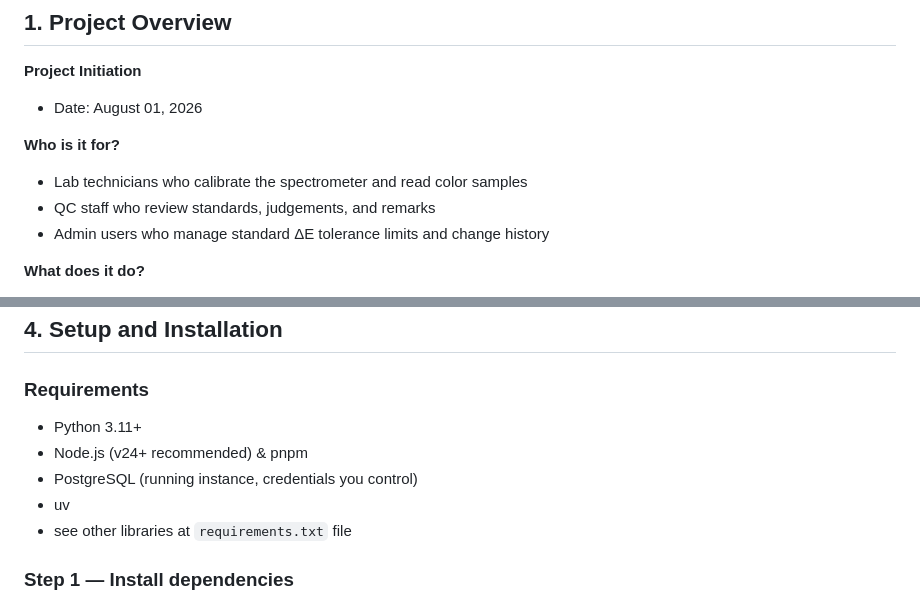
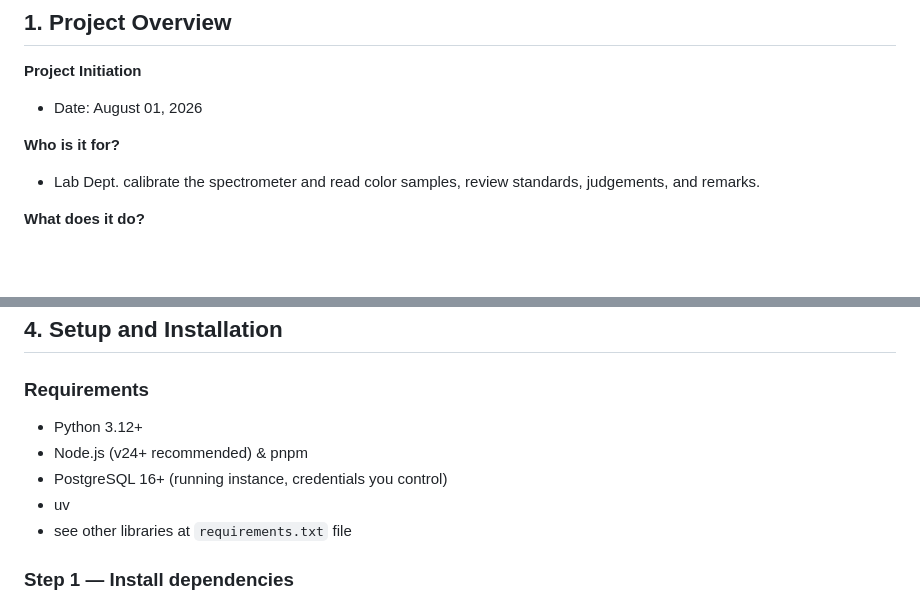
Before and after one commit to Masterbatch-Philippines-Inc/Spectro, a Markdown page: README.md, 2 parts joined by grey strips. GitHub-like rendering; blank space fills up the shorter version.

```diff
--- a/README.md
+++ b/README.md
@@ -23,9 +23,7 @@ This is an internal-only project.
 - Date: August 01, 2026
 
 **Who is it for?**
-- Lab technicians who calibrate the spectrometer and read color samples
-- QC staff who review standards, judgements, and remarks
-- Admin users who manage standard ΔE tolerance limits and change history
+- Lab Dept. calibrate the spectrometer and read color samples, review standards, judgements, and remarks.
 
 **What does it do?**
 - Connects to a spectrometer over BLE via a separate local hardware agent, keeping all hardware/SDK logic outside the Django project
@@ -141,9 +138,9 @@ mbpi_spectro/
 ## 4. Setup and Installation
 
 ### Requirements
-- Python 3.11+
+- Python 3.12+
 - Node.js (v24+ recommended) & pnpm
-- PostgreSQL (running instance, credentials you control)
+- PostgreSQL 16+ (running instance, credentials you control)
 - uv
 - see other libraries at `requirements.txt` file
 
```
Also changed, not shown: other parts of README.md (+20 -21 lines).
